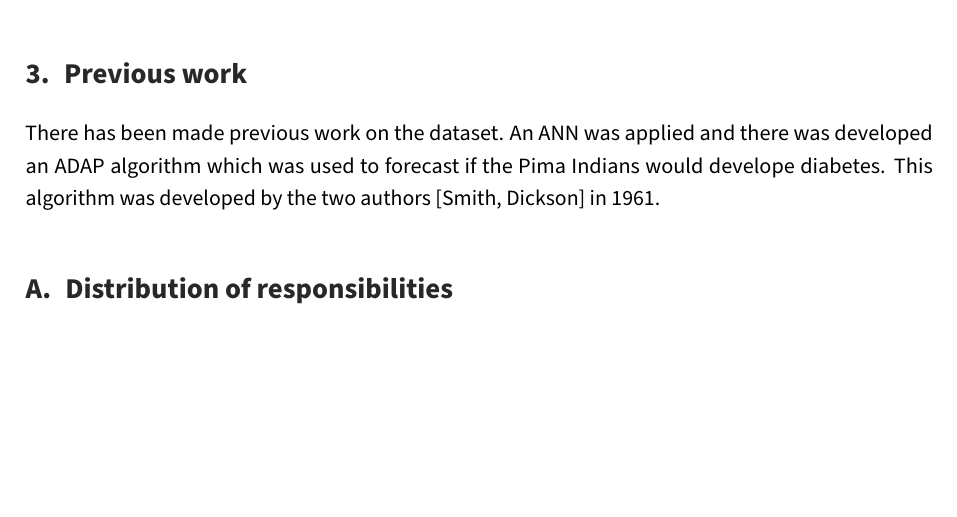
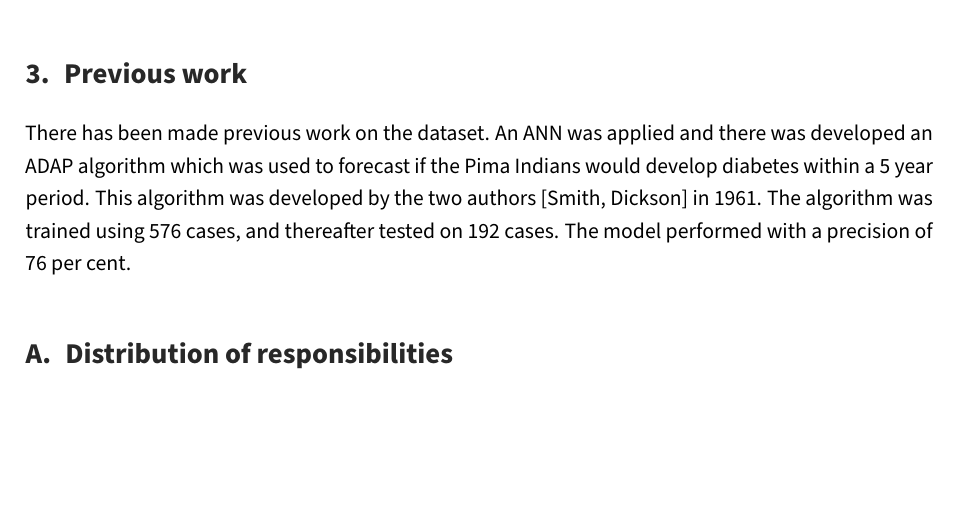
Before and after one commit to Intro-til-Machine-Learning-AHM/Projekt2, a LaTeX document (report.tex, which reads content.tex): part of page 5 of 5, cut so that both start at the same text. Compiled offline with pdfLaTeX.

Commit message:
Previous work section

```diff
--- a/content.tex
+++ b/content.tex
@@ -123,8 +123,12 @@ fold                                                                      & KNN
 \section{Previous work}
 There has been made previous work on the dataset.
 An ANN was applied and there was developed an ADAP algorithm
-which was used to forecast if the Pima Indians would develope diabetes.
+which was used to forecast if the Pima Indians would develop diabetes within a 5 year period.
 This algorithm was developed by the two authors [Smith, Dickson] in 1961.
+The algorithm was trained using 576 cases, and thereafter tested on 192 cases. The model performed
+with a precision of 76 per cent.
+
+
 
 
 \appendix
```
